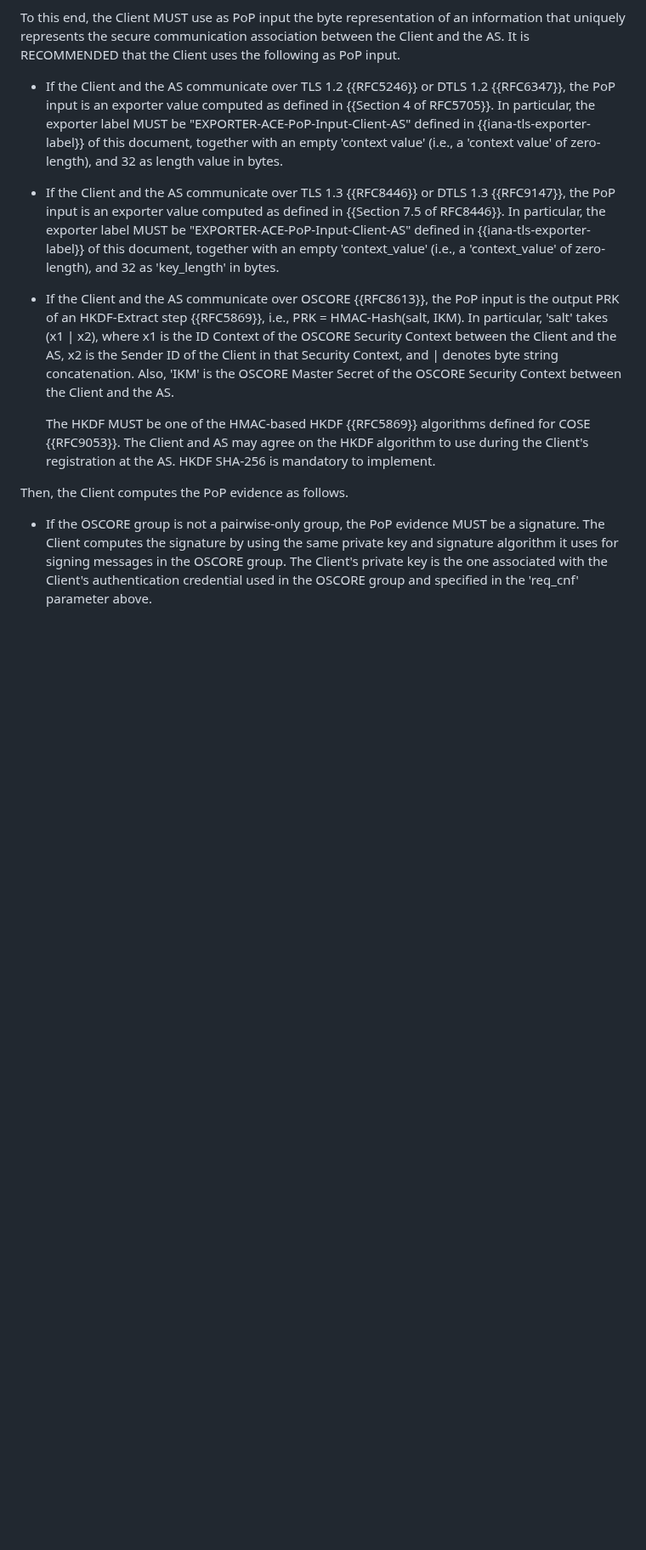
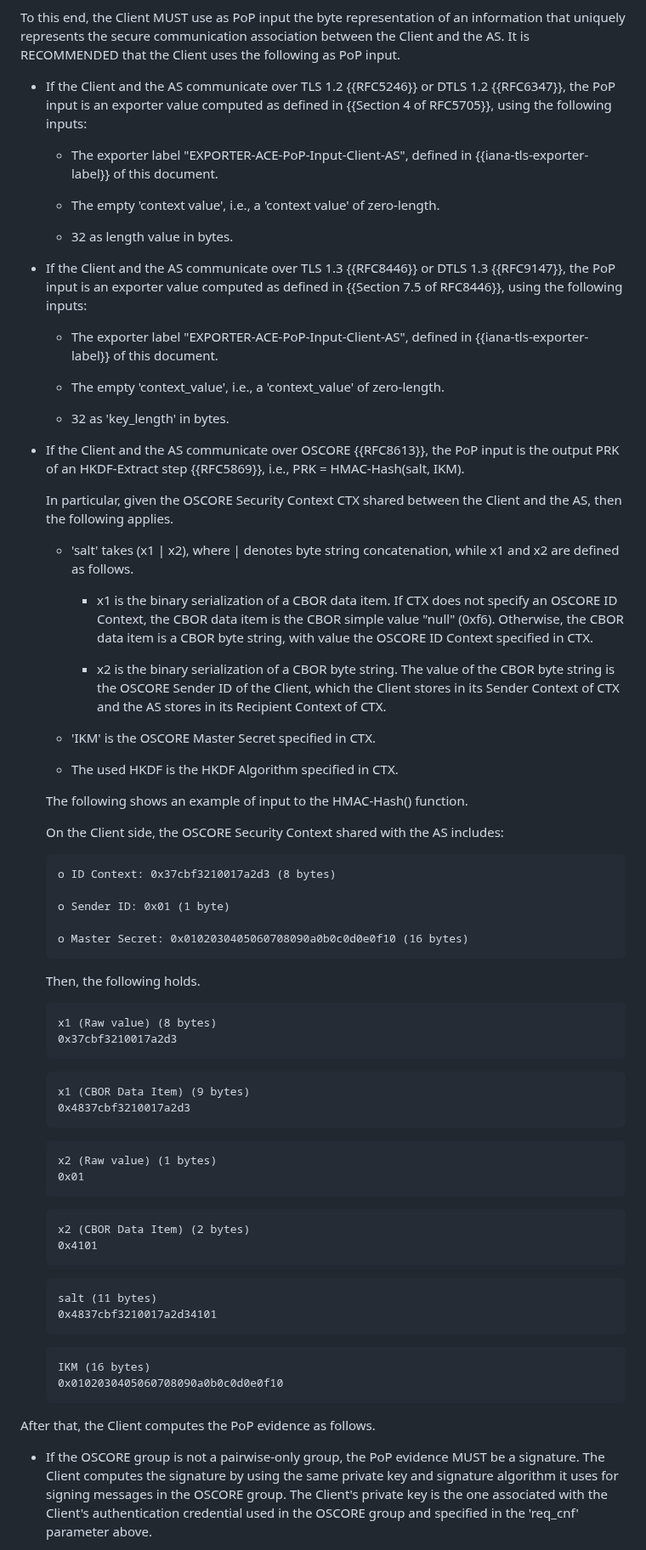
Before and after one commit to ace-wg/ace-group-oscore-profile, a Markdown page: draft-ietf-ace-group-oscore-profile.md, the part around one of its changes. Shown at 85% size. Drawn GitHub-style; blank space fills up the shorter version.

Commit message:
Revised computation of the PoP input when C and the AS use OSCORE

```diff
--- a/draft-ietf-ace-group-oscore-profile.md
+++ b/draft-ietf-ace-group-oscore-profile.md
@@ -328,15 +328,81 @@ In addition, the Client computes its proof-of-possession (PoP) evidence, in orde
 
 To this end, the Client MUST use as PoP input the byte representation of an information that uniquely represents the secure communication association between the Client and the AS. It is RECOMMENDED that the Client uses the following as PoP input.
 
-* If the Client and the AS communicate over TLS 1.2 {{RFC5246}} or DTLS 1.2 {{RFC6347}}, the PoP input is an exporter value computed as defined in {{Section 4 of RFC5705}}. In particular, the exporter label MUST be "EXPORTER-ACE-PoP-Input-Client-AS" defined in {{iana-tls-exporter-label}} of this document, together with an empty 'context value' (i.e., a 'context value' of zero-length), and 32 as length value in bytes.
+* If the Client and the AS communicate over TLS 1.2 {{RFC5246}} or DTLS 1.2 {{RFC6347}}, the PoP input is an exporter value computed as defined in {{Section 4 of RFC5705}}, using the following inputs:
 
-* If the Client and the AS communicate over TLS 1.3 {{RFC8446}} or DTLS 1.3 {{RFC9147}}, the PoP input is an exporter value computed as defined in {{Section 7.5 of RFC8446}}. In particular, the exporter label MUST be "EXPORTER-ACE-PoP-Input-Client-AS" defined in {{iana-tls-exporter-label}} of this document, together with an empty 'context_value' (i.e., a 'context_value' of zero-length), and 32 as 'key_length' in bytes.
+   - The exporter label "EXPORTER-ACE-PoP-Input-Client-AS", defined in {{iana-tls-exporter-label}} of this document.
 
-* If the Client and the AS communicate over OSCORE {{RFC8613}}, the PoP input is the output PRK of an HKDF-Extract step {{RFC5869}}, i.e., PRK = HMAC-Hash(salt, IKM). In particular, 'salt' takes (x1 \| x2), where x1 is the ID Context of the OSCORE Security Context between the Client and the AS, x2 is the Sender ID of the Client in that Security Context, and \| denotes byte string concatenation. Also, 'IKM' is the OSCORE Master Secret of the OSCORE Security Context between the Client and the AS.
+   - The empty 'context value', i.e., a 'context value' of zero-length.
 
-   The HKDF MUST be one of the HMAC-based HKDF {{RFC5869}} algorithms defined for COSE {{RFC9053}}. The Client and AS may agree on the HKDF algorithm to use during the Client's registration at the AS. HKDF SHA-256 is mandatory to implement.
+   - 32 as length value in bytes.
 
-Then, the Client computes the PoP evidence as follows.
+* If the Client and the AS communicate over TLS 1.3 {{RFC8446}} or DTLS 1.3 {{RFC9147}}, the PoP input is an exporter value computed as defined in {{Section 7.5 of RFC8446}}, using the following inputs:
+
+   - The exporter label "EXPORTER-ACE-PoP-Input-Client-AS", defined in {{iana-tls-exporter-label}} of this document.
+
+   - The empty 'context_value', i.e., a 'context_value' of zero-length.
+
+   - 32 as 'key_length' in bytes.
+
+* If the Client and the AS communicate over OSCORE {{RFC8613}}, the PoP input is the output PRK of an HKDF-Extract step {{RFC5869}}, i.e., PRK = HMAC-Hash(salt, IKM).
+
+   In particular, given the OSCORE Security Context CTX shared between the Client and the AS, then the following applies.
+
+  - 'salt' takes (x1 \| x2), where \| denotes byte string concatenation, while x1 and x2 are defined as follows.
+
+    - x1 is the binary serialization of a CBOR data item. If CTX does not specify an OSCORE ID Context, the CBOR data item is the CBOR simple value "null" (0xf6). Otherwise, the CBOR data item is a CBOR byte string, with value the OSCORE ID Context specified in CTX.
+
+    - x2 is the binary serialization of a CBOR byte string. The value of the CBOR byte string is the OSCORE Sender ID of the Client, which the Client stores in its Sender Context of CTX and the AS stores in its Recipient Context of CTX.
+
+  - 'IKM' is the OSCORE Master Secret specified in CTX.
+
+  - The used HKDF is the HKDF Algorithm specified in CTX.
+
+  The following shows an example of input to the HMAC-Hash() function.
+
+  On the Client side, the OSCORE Security Context shared with the AS includes:
+
+  ~~~~~~~~~~~
+  o ID Context: 0x37cbf3210017a2d3 (8 bytes)
+
+  o Sender ID: 0x01 (1 byte)
+
+  o Master Secret: 0x0102030405060708090a0b0c0d0e0f10 (16 bytes)
+  ~~~~~~~~~~~
+
+  Then, the following holds.
+
+  ~~~~~~~~~~~
+  x1 (Raw value) (8 bytes)
+  0x37cbf3210017a2d3
+  ~~~~~~~~~~~
+
+  ~~~~~~~~~~~
+  x1 (CBOR Data Item) (9 bytes)
+  0x4837cbf3210017a2d3
+  ~~~~~~~~~~~
+
+  ~~~~~~~~~~~
+  x2 (Raw value) (1 bytes)
+  0x01
+  ~~~~~~~~~~~
+
+  ~~~~~~~~~~~
+  x2 (CBOR Data Item) (2 bytes)
+  0x4101
+  ~~~~~~~~~~~
+
+  ~~~~~~~~~~~
+  salt (11 bytes)
+  0x4837cbf3210017a2d34101
+  ~~~~~~~~~~~
+
+  ~~~~~~~~~~~
+  IKM (16 bytes)
+  0x0102030405060708090a0b0c0d0e0f10
+  ~~~~~~~~~~~
+
+After that, the Client computes the PoP evidence as follows.
 
 - If the OSCORE group is not a pairwise-only group, the PoP evidence MUST be a signature. The Client computes the signature by using the same private key and signature algorithm it uses for signing messages in the OSCORE group. The Client's private key is the one associated with the Client's authentication credential used in the OSCORE group and specified in the 'req_cnf' parameter above.
 
```
Also changed, not shown: other parts of draft-ietf-ace-group-oscore-profile.md (+2 -0 lines).
